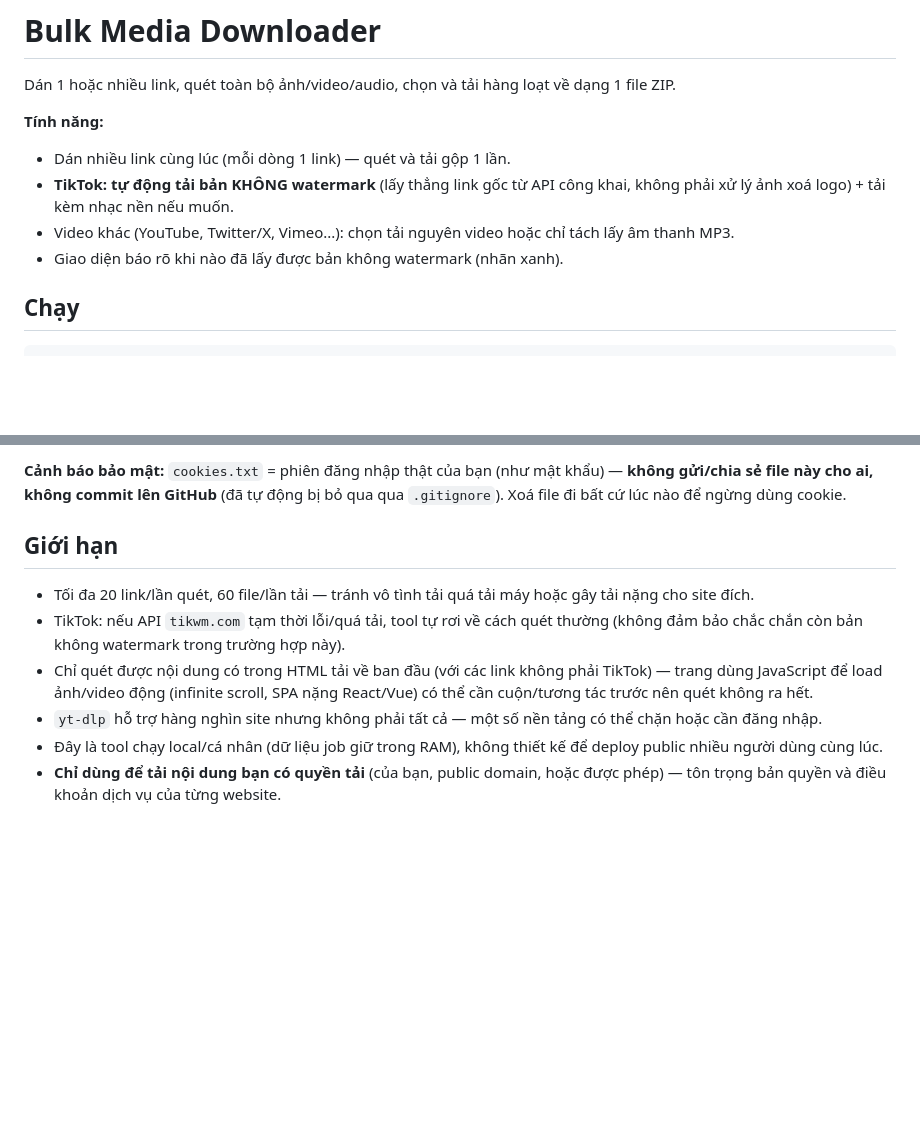
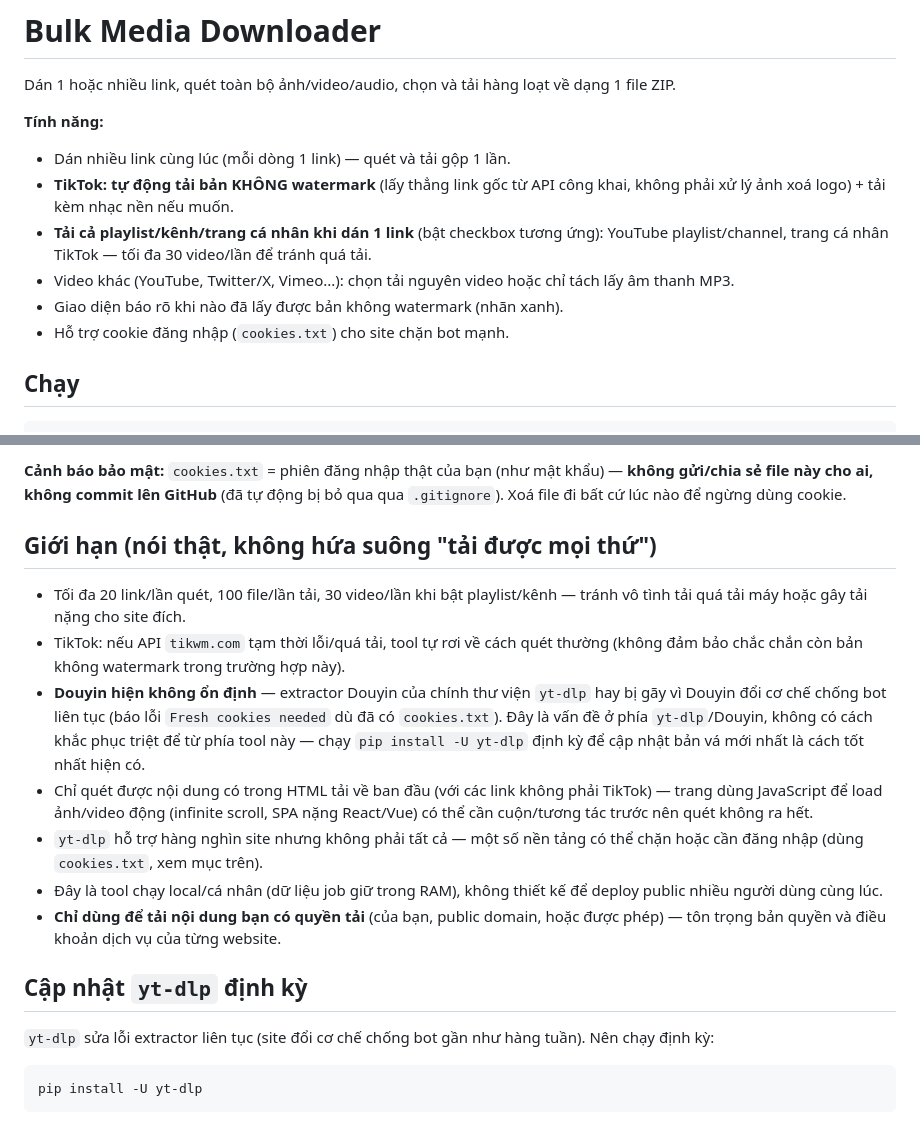
Before and after one commit to sonblack1384-alt/download-all-in-one, a Markdown page: README.md, 2 parts joined by grey strips. Drawn GitHub-style; blank space fills up the shorter version.

Commit message:
README: ghi rõ tính năng playlist/kênh mới, giới hạn thật của Douyin
Co-Authored-By: Claude Sonnet 5 <noreply@anthropic.com>
Claude-Session: https://claude.ai/code/session_01GNqWtQ4cKyvxMAMVGzjhoc

````diff
--- a/README.md
+++ b/README.md
@@ -5,8 +5,10 @@ Dán 1 hoặc nhiều link, quét toàn bộ ảnh/video/audio, chọn và tải
 **Tính năng:**
 - Dán nhiều link cùng lúc (mỗi dòng 1 link) — quét và tải gộp 1 lần.
 - **TikTok: tự động tải bản KHÔNG watermark** (lấy thẳng link gốc từ API công khai, không phải xử lý ảnh xoá logo) + tải kèm nhạc nền nếu muốn.
+- **Tải cả playlist/kênh/trang cá nhân khi dán 1 link** (bật checkbox tương ứng): YouTube playlist/channel, trang cá nhân TikTok — tối đa 30 video/lần để tránh quá tải.
 - Video khác (YouTube, Twitter/X, Vimeo...): chọn tải nguyên video hoặc chỉ tách lấy âm thanh MP3.
 - Giao diện báo rõ khi nào đã lấy được bản không watermark (nhãn xanh).
+- Hỗ trợ cookie đăng nhập (`cookies.txt`) cho site chặn bot mạnh.
 
 ## Chạy
 
@@ -56,11 +58,19 @@ Một số site (ví dụ Douyin gần đây) báo lỗi kiểu `Fresh cookies n
 
 **Cảnh báo bảo mật:** `cookies.txt` = phiên đăng nhập thật của bạn (như mật khẩu) — **không gửi/chia sẻ file này cho ai, không commit lên GitHub** (đã tự động bị bỏ qua qua `.gitignore`). Xoá file đi bất cứ lúc nào để ngừng dùng cookie.
 
-## Giới hạn
+## Giới hạn (nói thật, không hứa suông "tải được mọi thứ")
 
-- Tối đa 20 link/lần quét, 60 file/lần tải — tránh vô tình tải quá tải máy hoặc gây tải nặng cho site đích.
+- Tối đa 20 link/lần quét, 100 file/lần tải, 30 video/lần khi bật playlist/kênh — tránh vô tình tải quá tải máy hoặc gây tải nặng cho site đích.
 - TikTok: nếu API `tikwm.com` tạm thời lỗi/quá tải, tool tự rơi về cách quét thường (không đảm bảo chắc chắn còn bản không watermark trong trường hợp này).
+- **Douyin hiện không ổn định** — extractor Douyin của chính thư viện `yt-dlp` hay bị gãy vì Douyin đổi cơ chế chống bot liên tục (báo lỗi `Fresh cookies needed` dù đã có `cookies.txt`). Đây là vấn đề ở phía `yt-dlp`/Douyin, không có cách khắc phục triệt để từ phía tool này — chạy `pip install -U yt-dlp` định kỳ để cập nhật bản vá mới nhất là cách tốt nhất hiện có.
 - Chỉ quét được nội dung có trong HTML tải về ban đầu (với các link không phải TikTok) — trang dùng JavaScript để load ảnh/video động (infinite scroll, SPA nặng React/Vue) có thể cần cuộn/tương tác trước nên quét không ra hết.
-- `yt-dlp` hỗ trợ hàng nghìn site nhưng không phải tất cả — một số nền tảng có thể chặn hoặc cần đăng nhập.
+- `yt-dlp` hỗ trợ hàng nghìn site nhưng không phải tất cả — một số nền tảng có thể chặn hoặc cần đăng nhập (dùng `cookies.txt`, xem mục trên).
 - Đây là tool chạy local/cá nhân (dữ liệu job giữ trong RAM), không thiết kế để deploy public nhiều người dùng cùng lúc.
 - **Chỉ dùng để tải nội dung bạn có quyền tải** (của bạn, public domain, hoặc được phép) — tôn trọng bản quyền và điều khoản dịch vụ của từng website.
+
+## Cập nhật `yt-dlp` định kỳ
+
+`yt-dlp` sửa lỗi extractor liên tục (site đổi cơ chế chống bot gần như hàng tuần). Nên chạy định kỳ:
+```
+pip install -U yt-dlp
+```
````
